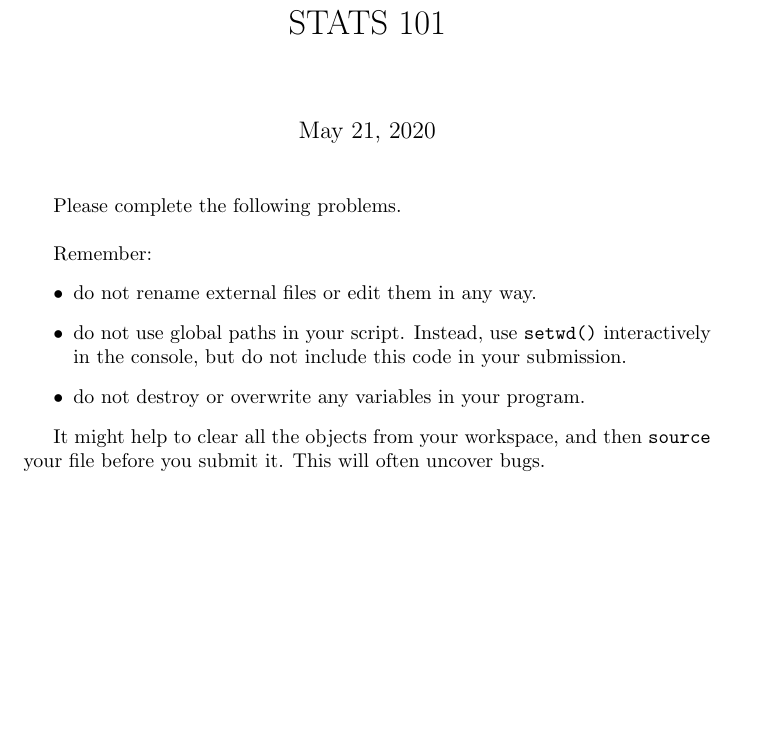
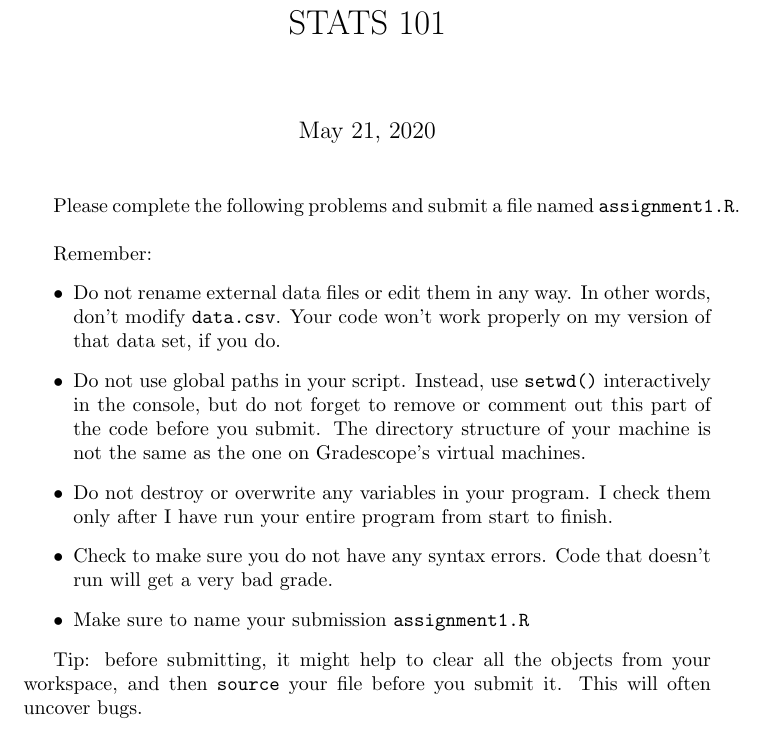
Before and after one commit to tbrown122387/Using-gradeR-for-the-Gradescope-Autograder, a LaTeX problem sheet (example_hw_assignment/fake_hw1.tex): part of the page before the commit and part of page 1 of 2 after it, cut so that both start at the same text, the shorter picture padded with empty space. Compiled offline with pdfLaTeX.

Commit message:
some updates

```diff
--- a/example_hw_assignment/fake_hw1.tex
+++ b/example_hw_assignment/fake_hw1.tex
@@ -7,17 +7,19 @@
 
 \maketitle
 
-Please complete the following problems.
+Please complete the following problems and submit a file named \verb|assignment1.R|.
 \newline
 
 Remember:
 \begin{itemize}
-\item do not rename external files or edit them in any way.
-\item do not use global paths in your script. Instead, use \verb|setwd()| interactively in the console, but do not include this code in your submission.
-\item do not destroy or overwrite any variables in your program.
+\item Do not rename external data files or edit them in any way. In other words, don't modify \verb|data.csv|. Your code won't work properly on my version of that data set, if you do.
+\item Do not use global paths in your script. Instead, use \verb|setwd()| interactively in the console, but do not forget to remove or comment out this part of the code before you submit. The directory structure of your machine is not the same as the one on Gradescope's virtual machines.
+\item Do not destroy or overwrite any variables in your program. I check them only after I have run your entire program from start to finish.
+\item Check to make sure you do not have any syntax errors. Code that doesn't run will get a very bad grade.
+\item Make sure to name your submission \verb|assignment1.R|
 \end{itemize}
 
-It might help to clear all the objects from your workspace, and then \verb|source| your file before you submit it. This will often uncover bugs.
+Tip: before submitting, it might help to clear all the objects from your workspace, and then \verb|source| your file before you submit it. This will often uncover bugs.
 
 
 \section{}
```
Also changed, not shown: README.md, example_hw_assignment/fake_hw1.pdf, example_hw_assignment/screenshot.png (deleted), 12 other files.
